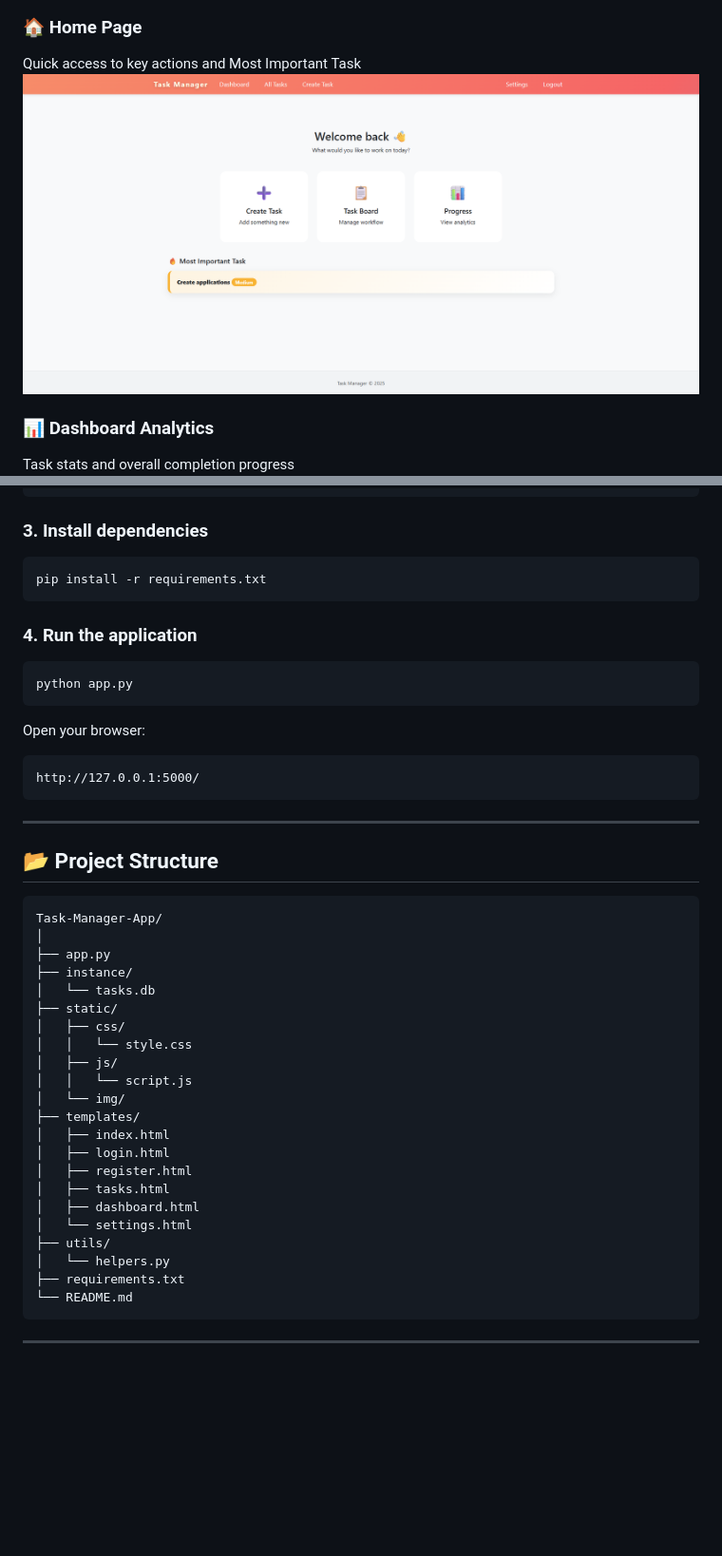
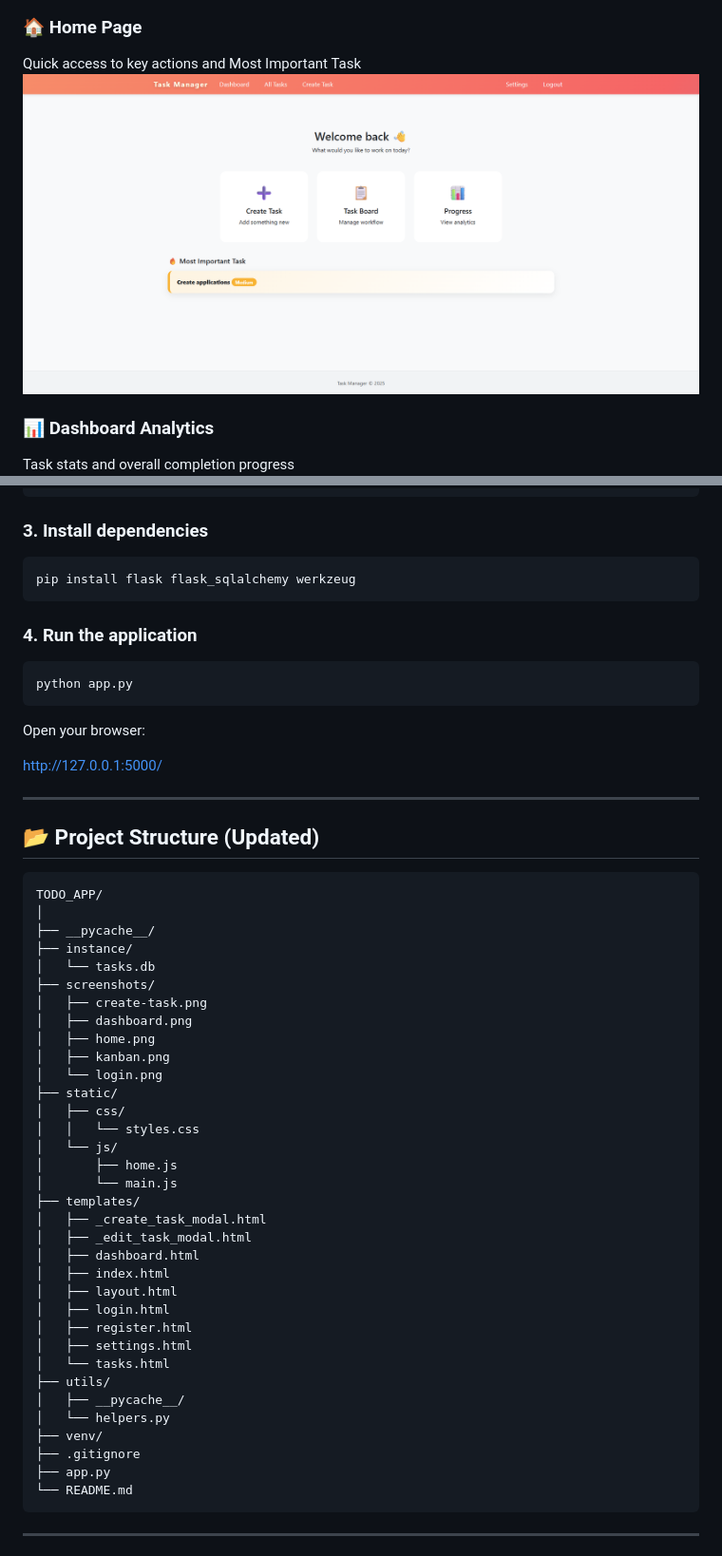
Before and after one commit to HalidMY/Task-Manager-App, a Markdown page: README.md, 2 parts joined by grey strips. Shown at 95% size. GitHub-like rendering; blank space fills up the shorter version.

Commit message:
Improve README formatting and tech stack instructions
Updated README with formatting improvements and corrected tech stack installation instructions.

````diff
--- a/README.md
+++ b/README.md
@@ -28,12 +28,12 @@ using a clean Kanban workflow.
 
 ### 🏠 Home Page
 
-Quick access to key actions and Most Important Task ![Home
-Page](screenshots/home.png)
+Quick access to key actions and Most Important Task\
+![Home Page](screenshots/home.png)
 
 ### 📊 Dashboard Analytics
 
-Task stats and overall completion progress
+Task stats and overall completion progress\
 ![Dashboard](screenshots/dashboard.png)
 
 ### 🗂 Kanban Board
@@ -92,7 +92,7 @@ source venv/bin/activate
 ### 3. Install dependencies
 
 ``` bash
-pip install -r requirements.txt
+pip install flask flask_sqlalchemy werkzeug
 ```
 
 ### 4. Run the application
@@ -103,33 +103,45 @@ python app.py
 
 Open your browser:
 
-    http://127.0.0.1:5000/
+http://127.0.0.1:5000/
 
 ------------------------------------------------------------------------
 
-## 📂 Project Structure
+## 📂 Project Structure (Updated)
 
-    Task-Manager-App/
+    TODO_APP/
     │
-    ├── app.py
+    ├── __pycache__/
     ├── instance/
     │   └── tasks.db
+    ├── screenshots/
+    │   ├── create-task.png
+    │   ├── dashboard.png
+    │   ├── home.png
+    │   ├── kanban.png
+    │   └── login.png
     ├── static/
     │   ├── css/
-    │   │   └── style.css
-    │   ├── js/
-    │   │   └── script.js
-    │   └── img/
+    │   │   └── styles.css
+    │   └── js/
+    │       ├── home.js
+    │       └── main.js
     ├── templates/
+    │   ├── _create_task_modal.html
+    │   ├── _edit_task_modal.html
+    │   ├── dashboard.html
     │   ├── index.html
+    │   ├── layout.html
     │   ├── login.html
     │   ├── register.html
-    │   ├── tasks.html
-    │   ├── dashboard.html
-    │   └── settings.html
+    │   ├── settings.html
+    │   └── tasks.html
     ├── utils/
+    │   ├── __pycache__/
     │   └── helpers.py
-    ├── requirements.txt
+    ├── venv/
+    ├── .gitignore
+    ├── app.py
     └── README.md
 
 ------------------------------------------------------------------------
````
Also changed, not shown: other parts of README.md (+4 -5 lines).
